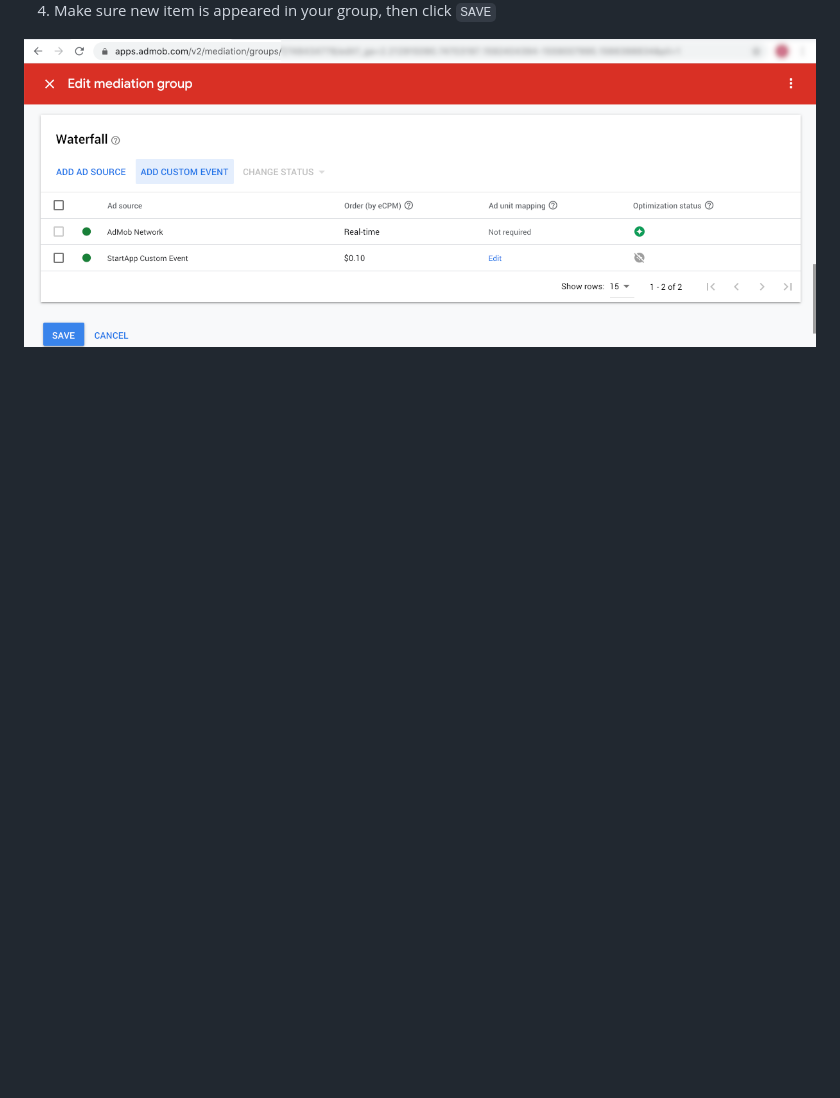
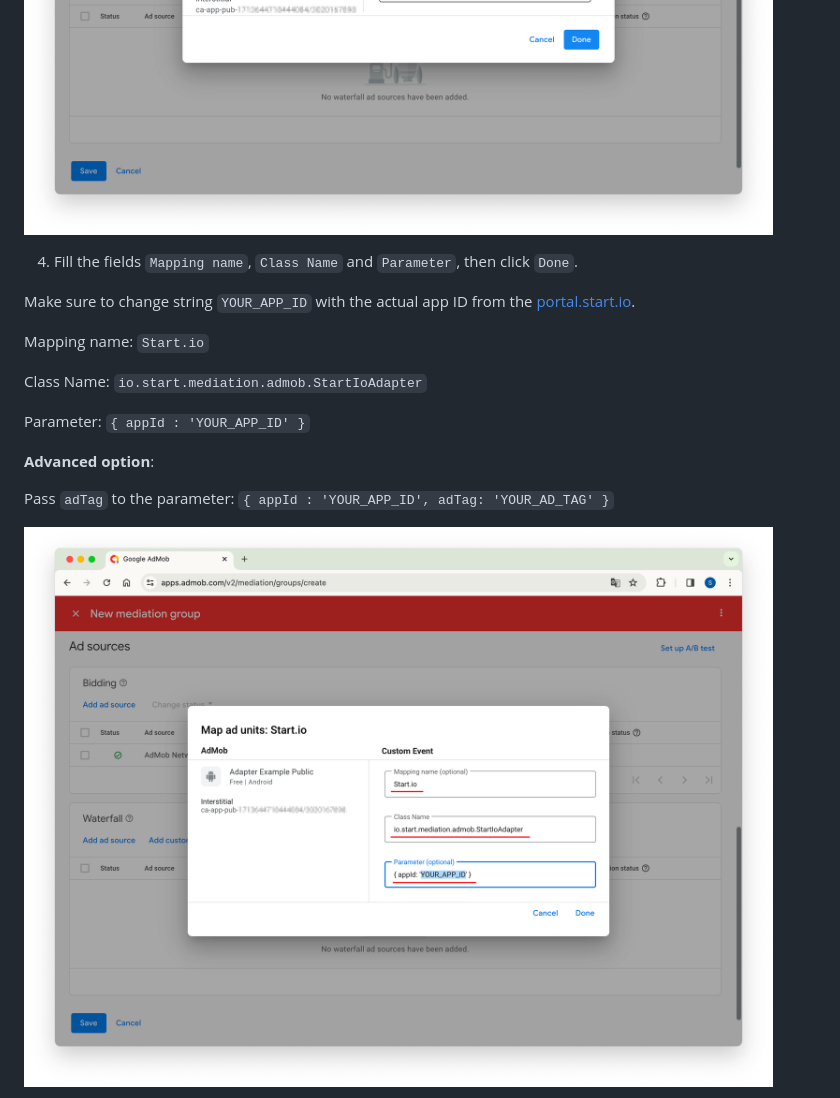
Before and after one commit to StartApp-SDK/android-admob-mediation, a Markdown page: readme.md, the part around one of its changes. GitHub-like rendering; pictures changed too: images/step3.png, images/step4.png; blank space fills up the shorter version.

```diff
--- a/readme.md
+++ b/readme.md
@@ -27,7 +22,19 @@ Parameter  : { appId : 'YOUR_APP_ID' }
 
 ![Step 3](/images/step3.png)
 
-4. Make sure new item is appeared in your group, then click `SAVE`
+4. Fill the fields `Mapping name`, `Class Name` and `Parameter`, then click `Done`.
+
+Make sure to change string `YOUR_APP_ID` with the actual app ID from the [portal.start.io](https://portal.start.io).
+
+Mapping name: `Start.io`
+
+Class Name: `io.start.mediation.admob.StartIoAdapter`
+
+Parameter: `{ appId : 'YOUR_APP_ID' }`
+
+**Advanced option**:
+
+Pass `adTag` to the parameter: `{ appId : 'YOUR_APP_ID', adTag: 'YOUR_AD_TAG' }`
 
 ![Step 4](/images/step4.png)
 
```
Also changed, not shown: other parts of readme.md (+13 -10 lines), images/step1.png, images/step2.png, images/step5.png (added), images/step6.png (added), 1 other file.
